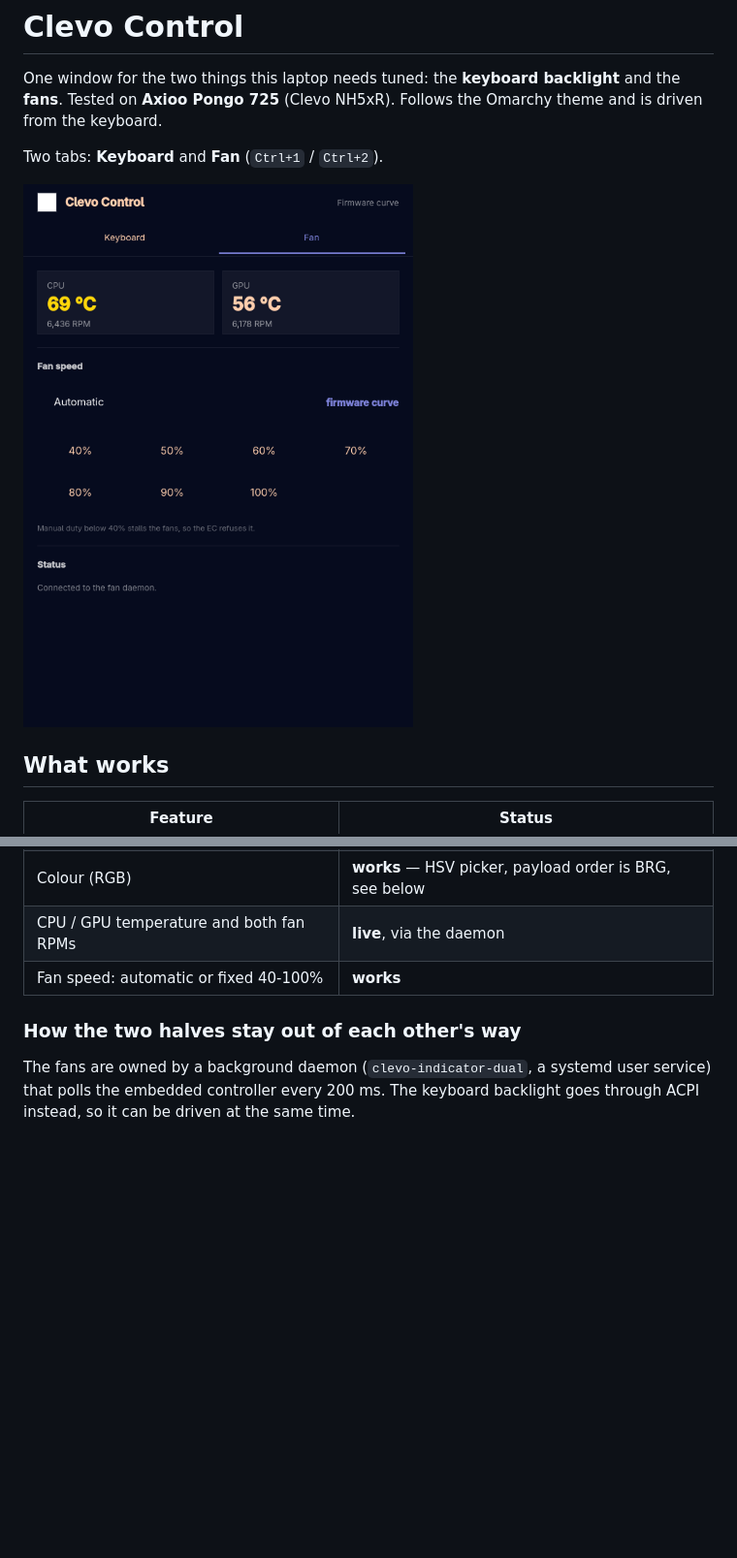
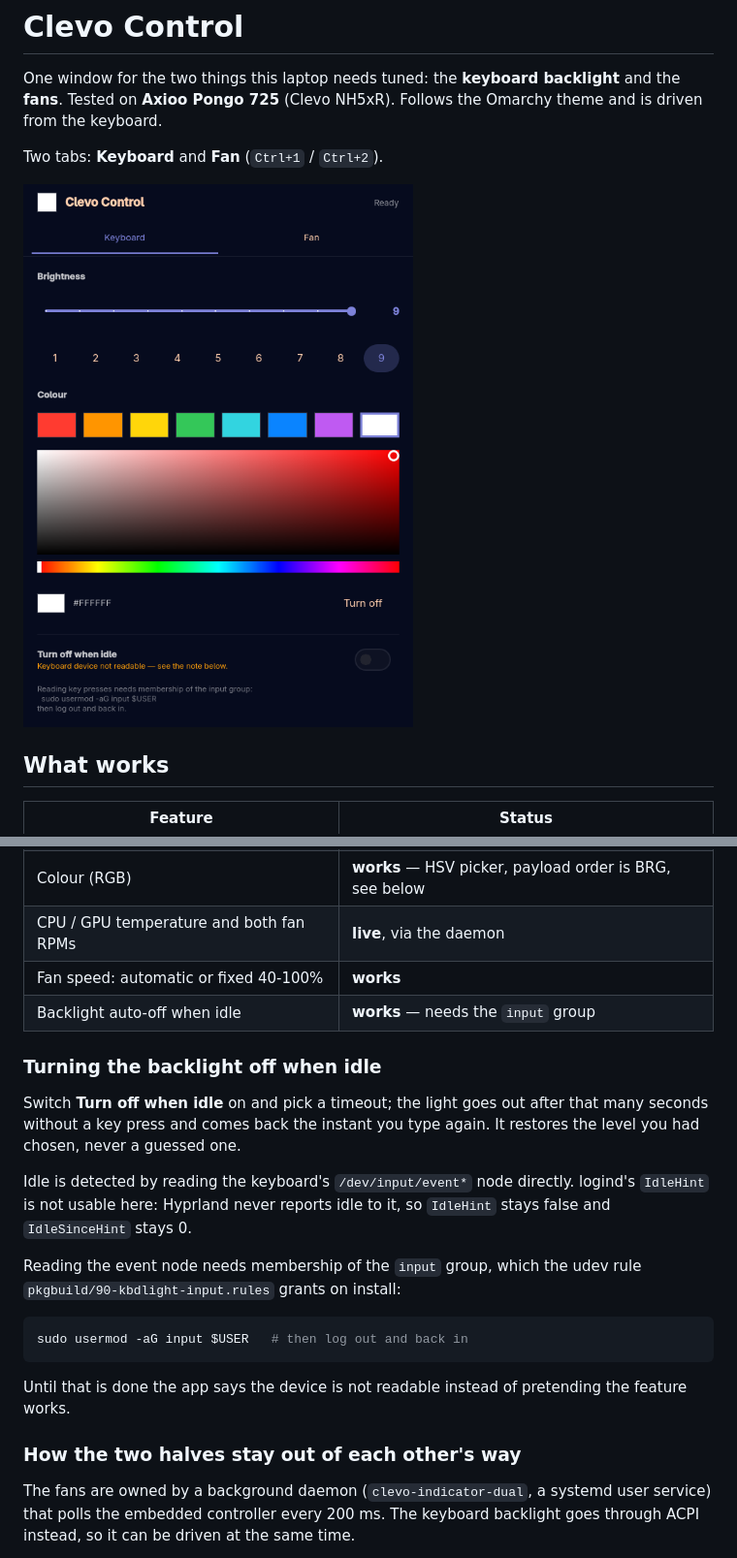
Before and after one commit to MTegarPamungkas/clevo-control, a Markdown page: README.md, 2 parts joined by grey strips. Shown at 97% size. Drawn GitHub-style; pictures changed too: docs/screenshot.png; blank space fills up the shorter version.

Commit message:
Turn the backlight off after the machine goes idle

````diff
--- a/README.md
+++ b/README.md
@@ -17,6 +17,27 @@ Two tabs: **Keyboard** and **Fan** (`Ctrl+1` / `Ctrl+2`).
 | Colour (RGB) | **works** — HSV picker, payload order is BRG, see below |
 | CPU / GPU temperature and both fan RPMs | **live**, via the daemon |
 | Fan speed: automatic or fixed 40-100% | **works** |
+| Backlight auto-off when idle | **works** — needs the `input` group |
+
+### Turning the backlight off when idle
+
+Switch **Turn off when idle** on and pick a timeout; the light goes out after
+that many seconds without a key press and comes back the instant you type
+again. It restores the level you had chosen, never a guessed one.
+
+Idle is detected by reading the keyboard's `/dev/input/event*` node directly.
+logind's `IdleHint` is not usable here: Hyprland never reports idle to it, so
+`IdleHint` stays false and `IdleSinceHint` stays 0.
+
+Reading the event node needs membership of the `input` group, which the udev
+rule `pkgbuild/90-kbdlight-input.rules` grants on install:
+
+```bash
+sudo usermod -aG input $USER   # then log out and back in
+```
+
+Until that is done the app says the device is not readable instead of
+pretending the feature works.
 
 ### How the two halves stay out of each other's way
 
````
Also changed, not shown: 8 other files.
